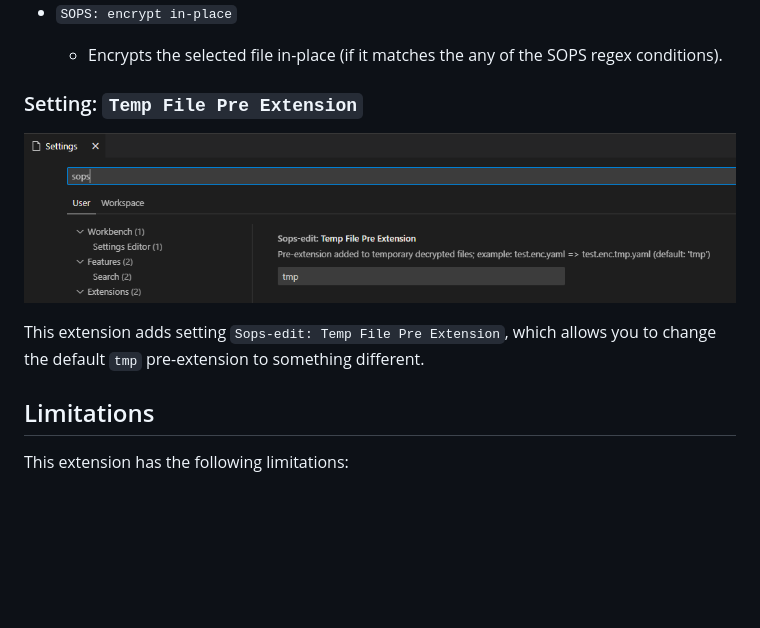
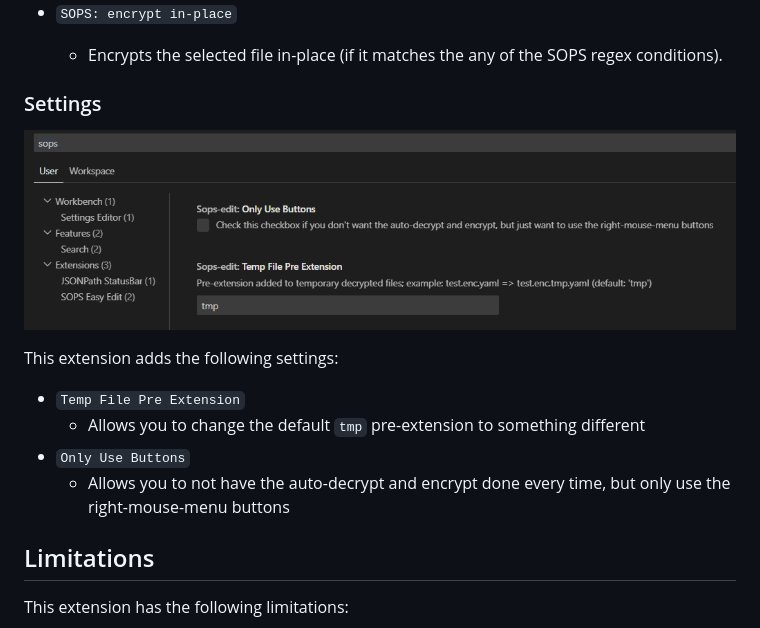
Before and after one commit to ShipitSmarter/vscode-sops-edit, a Markdown page: README.md, the part around the change. Drawn GitHub-style; pictures changed too: img/setting_temp_file_pre_extension.png.png (deleted), img/settings.png (added); blank space fills up the shorter version.

Commit message:
feat: setting 'only use buttons'

```diff
--- a/README.md
+++ b/README.md
@@ -60,11 +60,16 @@ This extension adds the following three buttons to any `yaml`/`yml`/`json`/`env`
 - `SOPS: encrypt in-place`
   - Encrypts the selected file in-place (if it matches the any of the SOPS regex conditions).
 
-### Setting: `Temp File Pre Extension`
+### Settings
 
-![Setting: tmp file pre extension](https://raw.githubusercontent.com/shipitsmarter/vscode-sops-edit/main/img/setting_temp_file_pre_extension.png.png)
+![Settings](https://raw.githubusercontent.com/shipitsmarter/vscode-sops-edit/main/img/settings.png)
 
-This extension adds setting `Sops-edit: Temp File Pre Extension`, which allows you to change the default `tmp` pre-extension to something different.
+This extension adds the following settings:
+
+- `Temp File Pre Extension`
+  - Allows you to change the default `tmp` pre-extension to something different
+- `Only Use Buttons`
+  - Allows you to not have the auto-decrypt and encrypt done every time, but only use the right-mouse-menu buttons
 
 
 ## Limitations
```
Also changed, not shown: CHANGELOG.md (+1 -0 lines), 3 other files.
